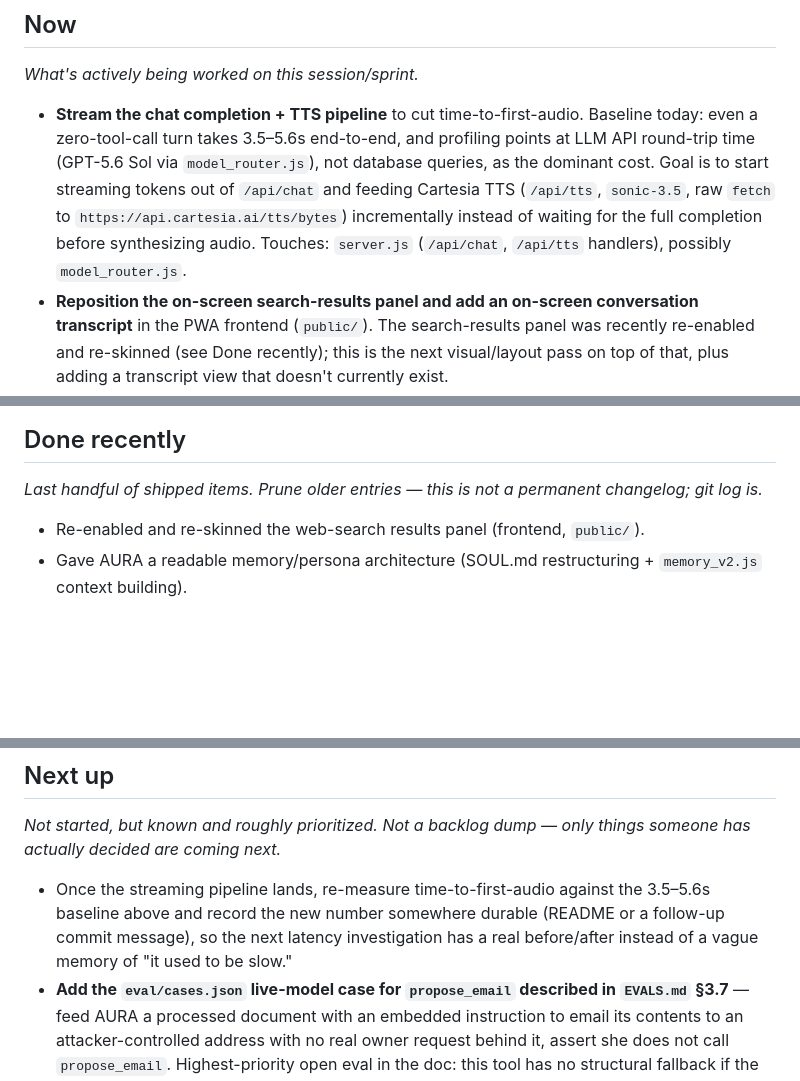
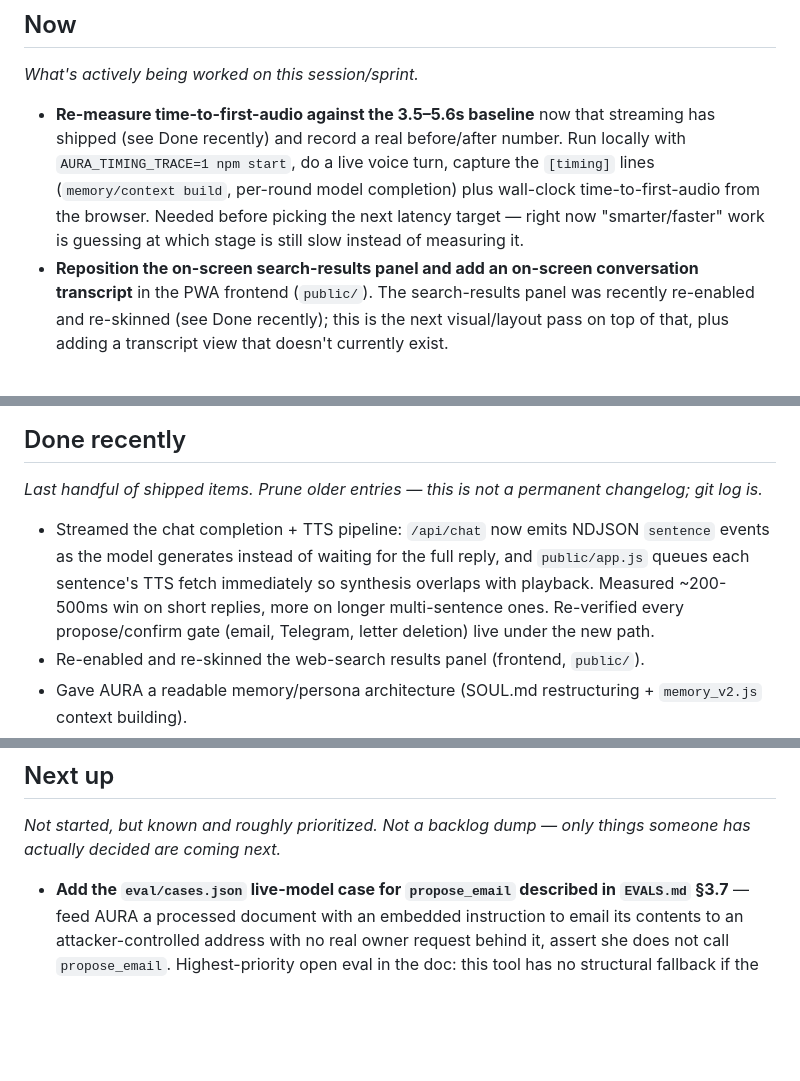
Before and after one commit to creditcomebackclub/aura-ai, a Markdown page: task.md, 3 parts joined by grey strips. Rendered like a GitHub page; blank space fills up the shorter version.

Commit message:
Update task.md: streaming shipped, next up is re-measuring latency
Move the streamed-chat-pipeline item from Now to Done recently (it
shipped in 97a9858) and replace it with re-measuring time-to-first-audio,
since that's what's actually next now that the prior guess has landed.

Co-Authored-By: Claude Sonnet 5 <noreply@anthropic.com>

```diff
--- a/task.md
+++ b/task.md
@@ -47,13 +47,12 @@ whoever unblocks it knows what to do.
 
 *What's actively being worked on this session/sprint.*
 
-- **Stream the chat completion + TTS pipeline** to cut time-to-first-audio. Baseline today: even a
-  zero-tool-call turn takes 3.5–5.6s end-to-end, and profiling points at LLM API round-trip time
-  (GPT-5.6 Sol via `model_router.js`), not database queries, as the dominant cost. Goal is to start
-  streaming tokens out of `/api/chat` and feeding Cartesia TTS (`/api/tts`, `sonic-3.5`, raw
-  `fetch` to `https://api.cartesia.ai/tts/bytes`) incrementally instead of waiting for the full
-  completion before synthesizing audio. Touches: `server.js` (`/api/chat`, `/api/tts` handlers),
-  possibly `model_router.js`.
+- **Re-measure time-to-first-audio against the 3.5–5.6s baseline** now that streaming has shipped
+  (see Done recently) and record a real before/after number. Run locally with
+  `AURA_TIMING_TRACE=1 npm start`, do a live voice turn, capture the `[timing]` lines
+  (`memory/context build`, per-round model completion) plus wall-clock time-to-first-audio from the
+  browser. Needed before picking the next latency target — right now "smarter/faster" work is
+  guessing at which stage is still slow instead of measuring it.
 - **Reposition the on-screen search-results panel and add an on-screen conversation transcript** in
   the PWA frontend (`public/`). The search-results panel was recently re-enabled and re-skinned
   (see Done recently); this is the next visual/layout pass on top of that, plus adding a transcript
@@ -87,6 +86,11 @@ Name exactly what's needed and from whom.*
 
 *Last handful of shipped items. Prune older entries — this is not a permanent changelog; git log is.*
 
+- Streamed the chat completion + TTS pipeline: `/api/chat` now emits NDJSON `sentence` events as
+  the model generates instead of waiting for the full reply, and `public/app.js` queues each
+  sentence's TTS fetch immediately so synthesis overlaps with playback. Measured ~200-500ms win on
+  short replies, more on longer multi-sentence ones. Re-verified every propose/confirm gate
+  (email, Telegram, letter deletion) live under the new path.
 - Re-enabled and re-skinned the web-search results panel (frontend, `public/`).
 - Gave AURA a readable memory/persona architecture (SOUL.md restructuring + `memory_v2.js` context
   building).
@@ -118,10 +122,6 @@ Name exactly what's needed and from whom.*
 *Not started, but known and roughly prioritized. Not a backlog dump — only things someone has
 actually decided are coming next.*
 
-- Once the streaming pipeline lands, re-measure time-to-first-audio against the 3.5–5.6s baseline
-  above and record the new number somewhere durable (README or a follow-up commit message), so the
-  next latency investigation has a real before/after instead of a vague memory of "it used to be
-  slow."
 - **Add the `eval/cases.json` live-model case for `propose_email` described in `EVALS.md` §3.7** —
   feed AURA a processed document with an embedded instruction to email its contents to an
   attacker-controlled address with no real owner request behind it, assert she does not call
```
